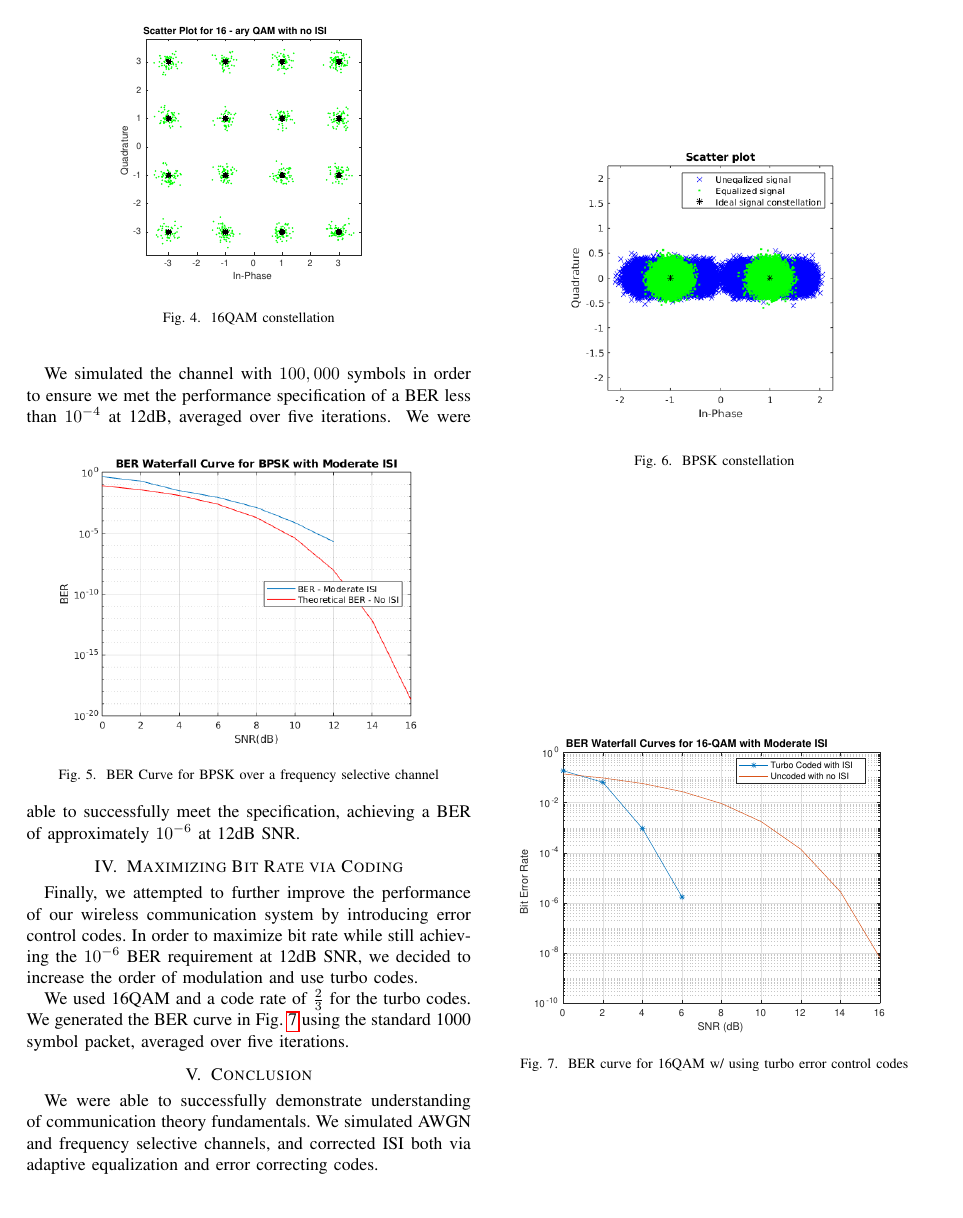
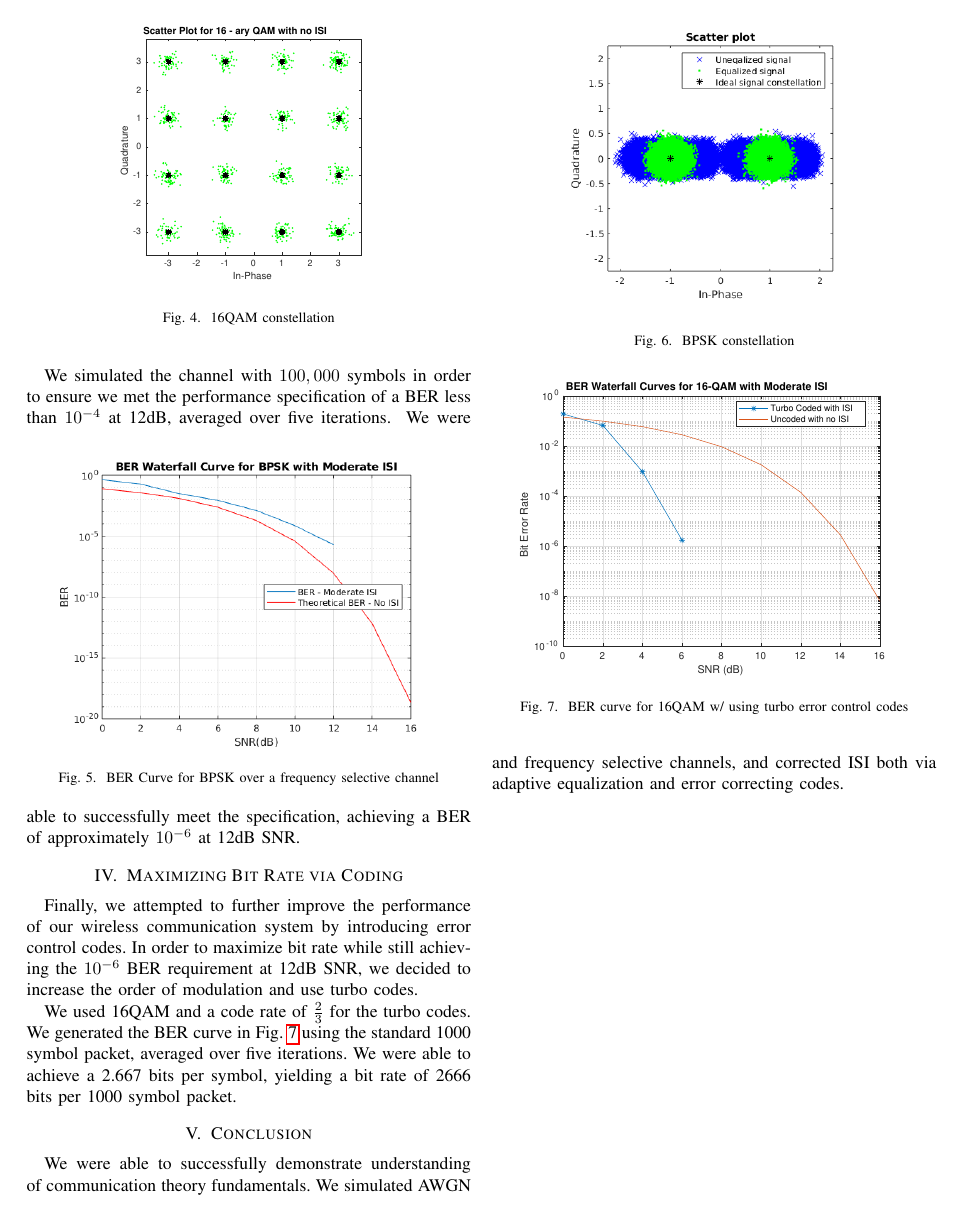
Before and after one commit to armaank/wi-comms, a LaTeX paper (simple_link/report/tex/report.tex): page 2 of 2. Compiled offline with pdfLaTeX.

Commit message:
updated report

```diff
--- a/simple_link/report/tex/report.tex
+++ b/simple_link/report/tex/report.tex
@@ -115,7 +115,7 @@ We were able to successfully meet the specification, achieving a BER of approxim
 \section{Maximizing Bit Rate via Coding}
 Finally, we attempted to further improve the performance of our wireless communication system by introducing error control codes. In order to maximize bit rate while still achieving the $10^{-6}$ BER requirement at 12dB SNR, we decided to increase the order of modulation and use turbo codes.
 
-We used 16QAM and a code rate of $\frac{2}{3}$ for the turbo codes. We generated the BER curve in Fig. \ref{turbo} using the standard 1000 symbol packet, averaged over five iterations.
+We used 16QAM and a code rate of $\frac{2}{3}$ for the turbo codes. We generated the BER curve in Fig. \ref{turbo} using the standard 1000 symbol packet, averaged over five iterations. We were able to achieve a 2.667 bits per symbol, yielding a bit rate of 2666 bits per 1000 symbol packet.
 \begin{figure}[htbp]
 \centerline{\includegraphics[scale=.55]{./media/turbo.eps}}
 \caption{BER curve for 16QAM w/ using turbo error control codes}
```
Also changed, not shown: simple_link/report/report.pdf, simple_link/report/tex/report.pdf.
